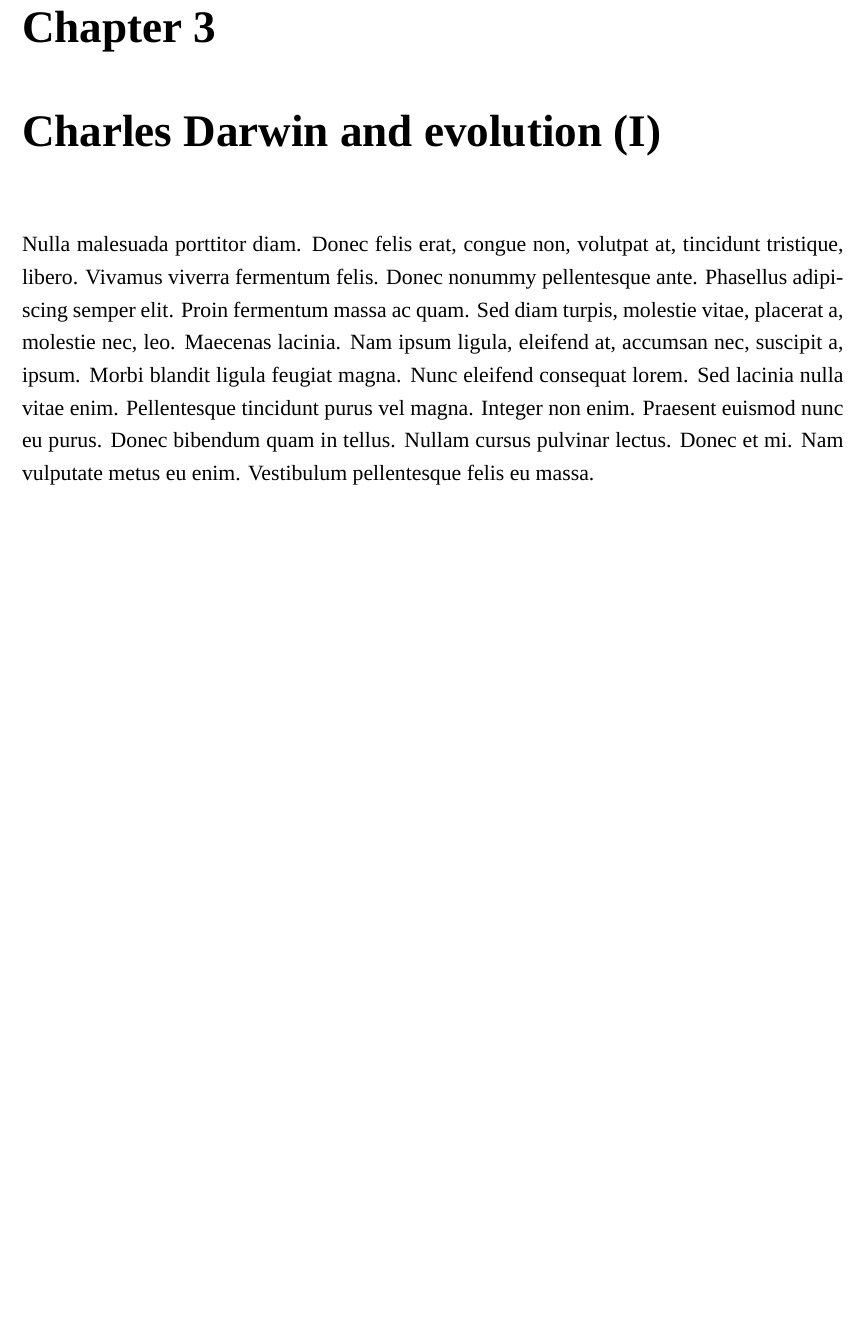
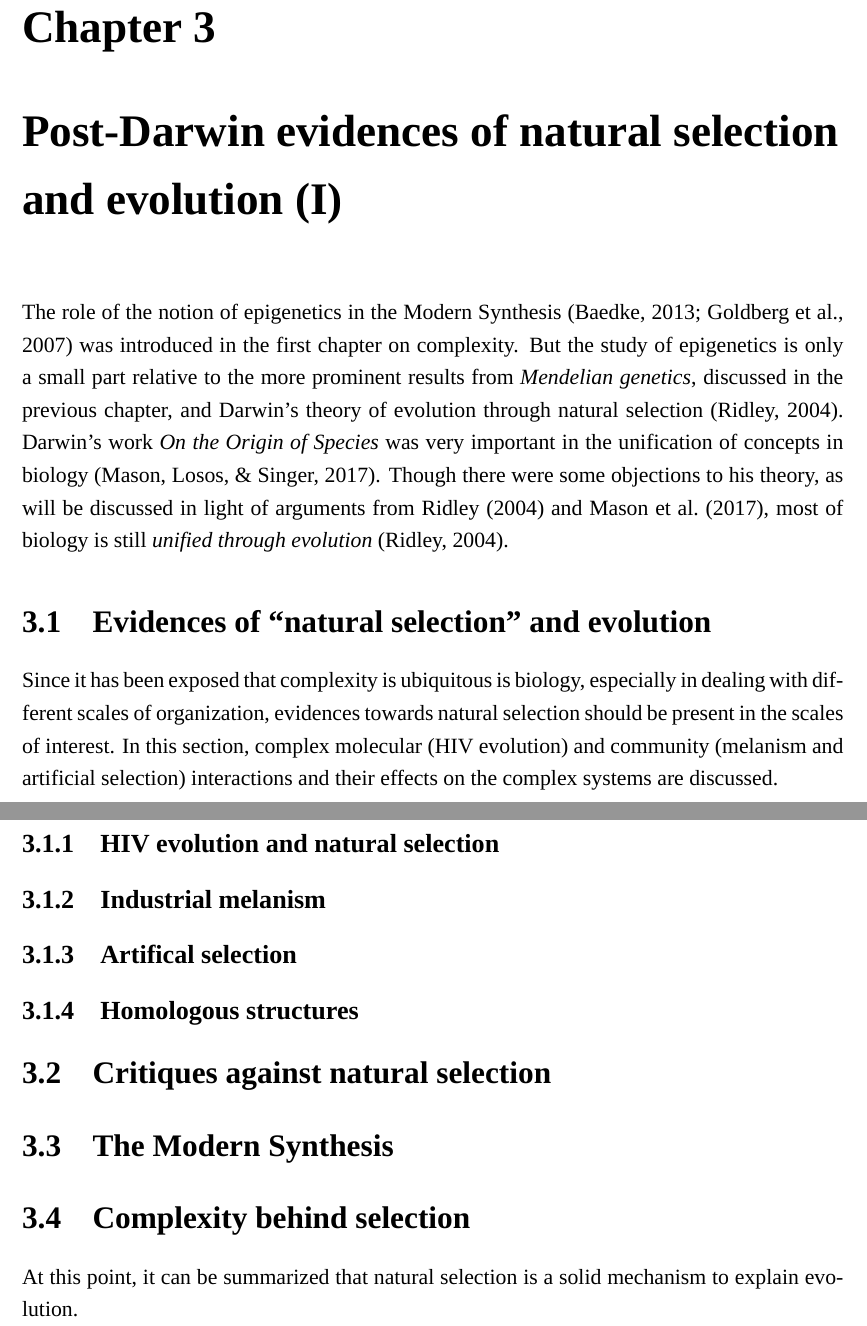
Before and after one commit to bldamalla/bio-projects, a LaTeX thesis (main.tex, which reads bio1/darwin.tex): part of page 11 of 23 before the commit and two parts of pages 11 and 12 of 24 after it, the two joined at a grey line, cut so that both start at the same text, the shorter picture padded with empty space. Compiled offline with XeLaTeX; a missing font is replaced by an installed copy or a similar font.

Commit message:
Start and outline on post Darwin

```diff
--- a/bio1/darwin.tex
+++ b/bio1/darwin.tex
@@ -1,3 +1,32 @@
-\chapter{Charles Darwin and evolution (I)}
+\chapter{Post-Darwin evidences of natural selection and evolution (I)}
 
-\lipsum[3]
+%% some doubts about natural selection \cite{Ridley}
+The role of the notion of epigenetics in the Modern Synthesis \cite{Baedke2013, Goldberg2007} was introduced in the first chapter on complexity.
+But the study of epigenetics is only a small part relative to the more prominent results from \emph{Mendelian genetics}, discussed in the previous chapter, and Darwin's theory of evolution through natural selection \cite{Ridley}.
+Darwin's work \textit{On the Origin of Species} was very important in the unification of concepts in biology \cite{biomain}.
+Though there were some objections to his theory, as will be discussed in light of arguments from \citeA{Ridley} and \citeA{biomain}, most of biology is still \textit{unified through evolution} \cite{Ridley}.
+
+\section{Evidences of ``natural selection'' and evolution}
+%% these will just be historical accounts on the development
+%% there are a lot enumerated in the book
+%% try to discuss them here
+
+Since it has been exposed that complexity is ubiquitous is biology, especially in dealing with different scales of organization, evidences towards natural selection should be present in the scales of interest.
+In this section, complex molecular (HIV evolution) and community (melanism and artificial selection) interactions and their effects on the complex systems are discussed.
+
+\subsection{HIV evolution and natural selection} % Ridley
+\subsection{Industrial melanism} % Main
+\subsection{Artifical selection} % Ridley and Main
+\subsection{Homologous structures} % Ridley
+
+\section{Critiques against natural selection}
+%% there are also things in the book about this -- Main
+
+\section{The Modern Synthesis}
+%% cite Ridley for a summary of general characteristics of nat sel
+%% and the Modern synthesis
+%% there will probably be new concepts on genetic drift et al
+%% epigenetics probably further the complications
+
+\section{Complexity behind selection}
+At this point, it can be summarized that natural selection is a solid mechanism to explain evolution.
```
Also changed, not shown: main.bib (+18 -1 lines).
